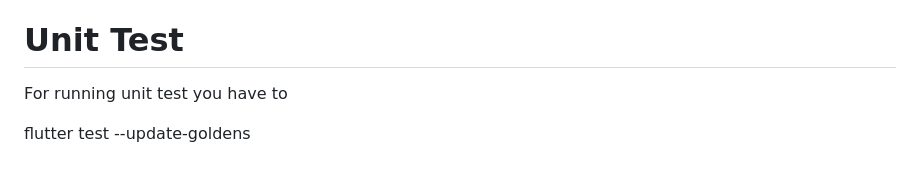
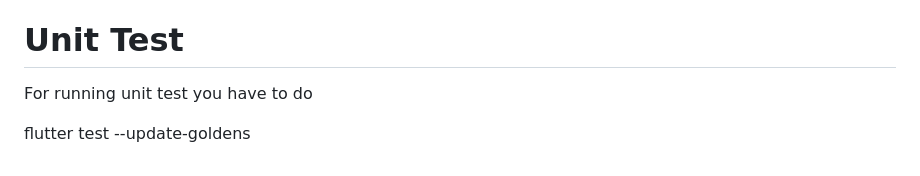
Before and after one commit to Acuari0/ballast_test, a Markdown page: README.md, the part around the change. Drawn GitHub-style.

```diff
--- a/README.md
+++ b/README.md
@@ -83,6 +83,6 @@ Easy to test: Because the reducer is a pure function, it is easy to write automa
 
 # Unit Test
 
-For running unit test you have to
+For running unit test you have to do
 
 flutter test --update-goldens
```
